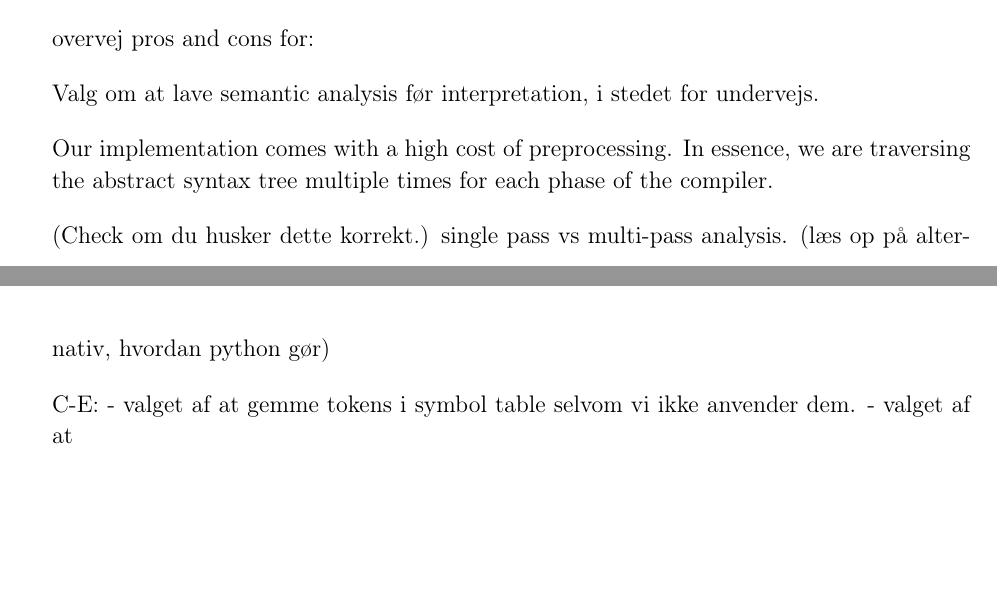
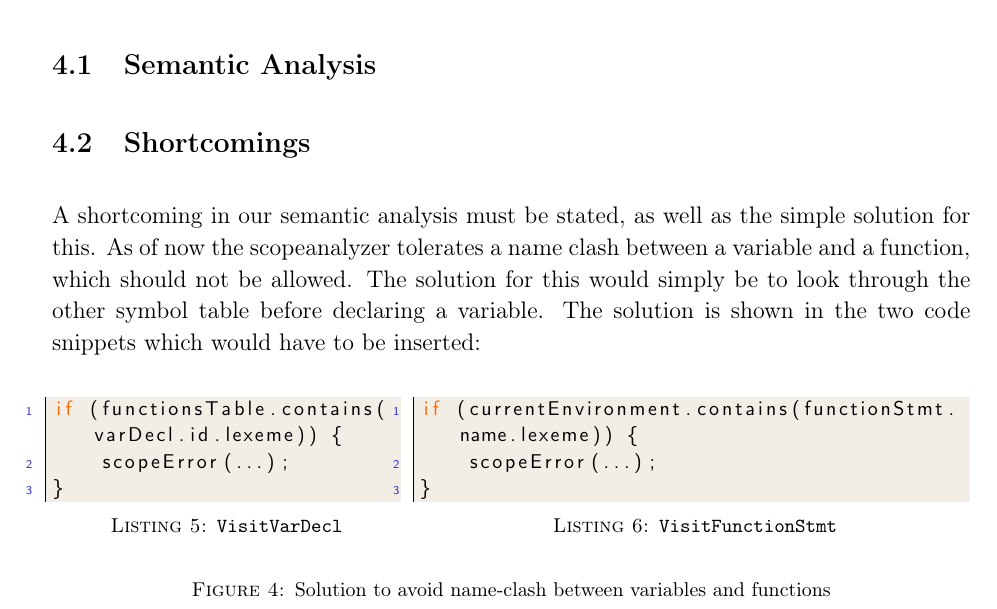
Before and after one commit to LucasBergholdt/CompilerConstruction, a LaTeX document (vvpl-template/report/main.tex, which reads vvpl-template/report/Preamble.tex, vvpl-template/report/discussion_semantic_analysis.tex, vvpl-template/report/shortcomings.tex): two parts of pages 16 and 17 of 17 before the commit and part of page 17 of 17 after it, the two joined at a grey line, cut at the place of the change, the shorter picture padded with empty space. Compiled offline with pdfLaTeX.

Commit message:
shortcomings afsnit

```diff
--- a/vvpl-template/report/Preamble.tex
+++ b/vvpl-template/report/Preamble.tex
@@ -93,3 +93,11 @@ right    = 1pt,
 top      = -1pt,
 bottom   = -1pt,                      % Extra space to the horisontal and vertical directions
 arc      = 4pt}                       % The arc of the corner. You could also call it the roundness factor to the corners.
+
+
+% Remove linebreak indicator in code snippets (llistings)
+\lstset{
+  breaklines=true,
+  prebreak={},
+  postbreak={}
+}
--- a/vvpl-template/report/discussion_semantic_analysis.tex
+++ b/vvpl-template/report/discussion_semantic_analysis.tex
@@ -1,4 +1,6 @@
-
+\subsection{Semantic Analysis}
+% 1. SYMBOL TABLE DONE TWICE. og hvilke værdier som er gemt i disse.
+\begin{comment}
 overvej pros and cons for:
 
 Valg om at lave semantic analysis før interpretation, i stedet for undervejs.
@@ -13,4 +15,5 @@ single pass vs multi-pass analysis. (læs op på alternativ, hvordan python gør
 
 C-E:
     - valget af at gemme tokens i symbol table selvom vi ikke anvender dem.
-    - valget af at
+
+\end{comment}
--- /dev/null
+++ b/vvpl-template/report/shortcomings.tex
@@ -0,0 +1,22 @@
+\subsection{Shortcomings}
+A shortcoming in our semantic analysis must be stated, as well as the simple solution for this.
+As of now the scopeanalyzer tolerates a name clash between a variable and a function, which should not be allowed.
+The solution for this would simply be to look through the other symbol table before declaring a variable.
+The solution is shown in the two code snippets which would have to be inserted:
+\begin{figure}[H]
+\centering
+    \begin{minipage}[]{0.38\textwidth}
+        \begin{lstlisting}[language=java, caption={\texttt{VisitVarDecl}}]
+if (functionsTable.contains(varDecl.id.lexeme)) {
+    scopeError(...);
+}\end{lstlisting}
+    \end{minipage}
+\hfill
+    \begin{minipage}[]{0.6\textwidth}
+        \begin{lstlisting}[language=java, caption={\texttt{VisitFunctionStmt}}]
+if (currentEnvironment.contains(functionStmt.name.lexeme)) {
+    scopeError(...);
+}\end{lstlisting}
+    \end{minipage}
+\caption{Solution to avoid name-clash between variables and functions}
+\end{figure}
```
Also changed, not shown: vvpl-template/report/4_discussion.tex (+1 -0 lines), vvpl-template/report/semantic_analysis.tex (+7 -9 lines).
